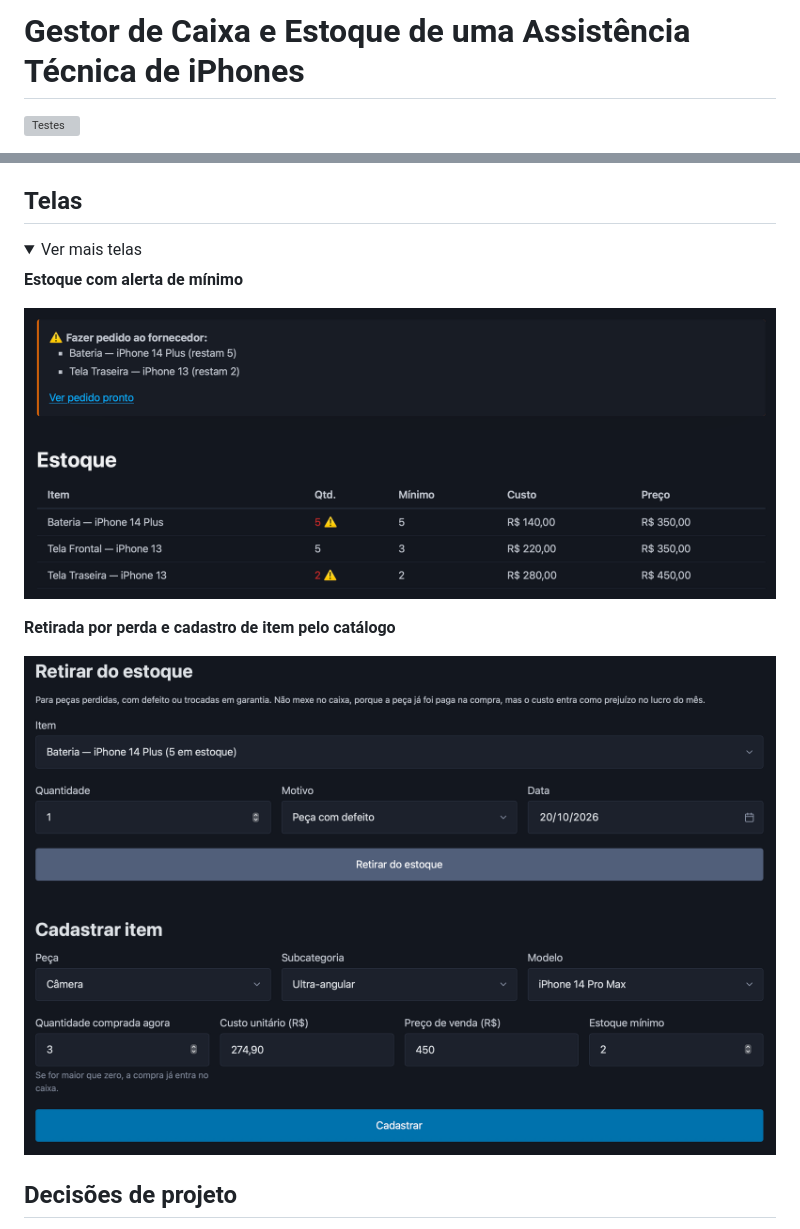
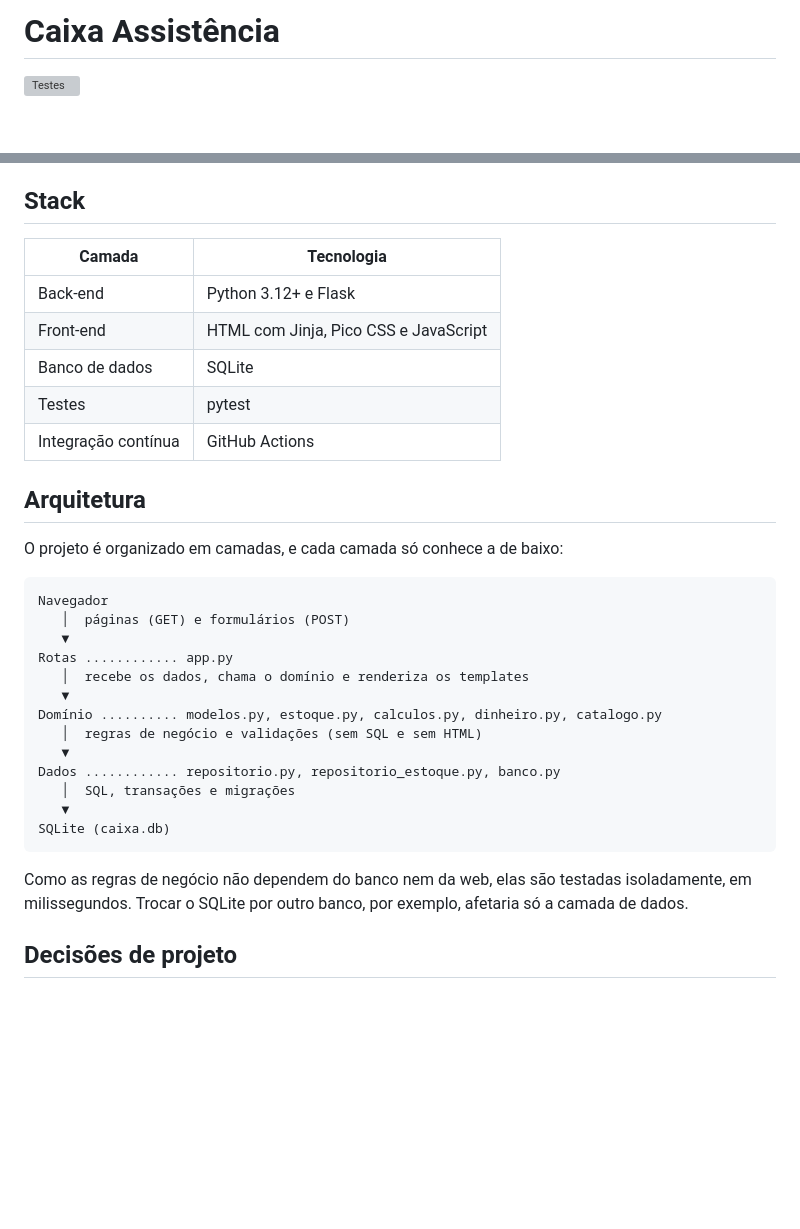
Before and after one commit to davidfwallace/caixa-assistencia, a Markdown page: README.md, 2 parts joined by grey strips. Drawn GitHub-style; folded sections open; blank space fills up the shorter version; grey boxes are pictures that could not be loaded.

Commit message:
Reorganiza README com stack, arquitetura e modelo de dados

````diff
--- a/README.md
+++ b/README.md
@@ -1,4 +1,4 @@
-# Gestor de Caixa e Estoque de uma Assistência Técnica de iPhones
+# Caixa Assistência
 
 ![Testes](https://github.com/davidfwallace/caixa-assistencia/actions/workflows/testes.yml/badge.svg)
 
@@ -22,20 +22,37 @@ Sistema de caixa e estoque para uma pequena assistência técnica de iPhones: co
 - Alerta de estoque mínimo em todas as páginas e pedido ao fornecedor pronto para enviar pelo WhatsApp
 - Retirada por perda (troca em garantia, defeito, quebra): não mexe no caixa, mas entra como prejuízo no lucro
 
-## Telas
+## Stack
 
-<details>
-<summary>Ver mais telas</summary>
+| Camada | Tecnologia |
+|---|---|
+| Back-end | Python 3.12+ e Flask |
+| Front-end | HTML com Jinja, Pico CSS e JavaScript |
+| Banco de dados | SQLite |
+| Testes | pytest |
+| Integração contínua | GitHub Actions |
 
-**Estoque com alerta de mínimo**
+## Arquitetura
 
-![Estoque](docs/telas/estoque.png)
+O projeto é organizado em camadas, e cada camada só conhece a de baixo:
 
-**Retirada por perda e cadastro de item pelo catálogo**
+```
+Navegador
+   │  páginas (GET) e formulários (POST)
+   ▼
+Rotas ............ app.py
+   │  recebe os dados, chama o domínio e renderiza os templates
+   ▼
+Domínio .......... modelos.py, estoque.py, calculos.py, dinheiro.py, catalogo.py
+   │  regras de negócio e validações (sem SQL e sem HTML)
+   ▼
+Dados ............ repositorio.py, repositorio_estoque.py, banco.py
+   │  SQL, transações e migrações
+   ▼
+SQLite (caixa.db)
+```
 
-![Formulários do estoque](docs/telas/formularios.png)
-
-</details>
+Como as regras de negócio não dependem do banco nem da web, elas são testadas isoladamente, em milissegundos. Trocar o SQLite por outro banco, por exemplo, afetaria só a camada de dados.
 
 ## Decisões de projeto
 
````
Also changed, not shown: other parts of README.md (+39 -4 lines).
